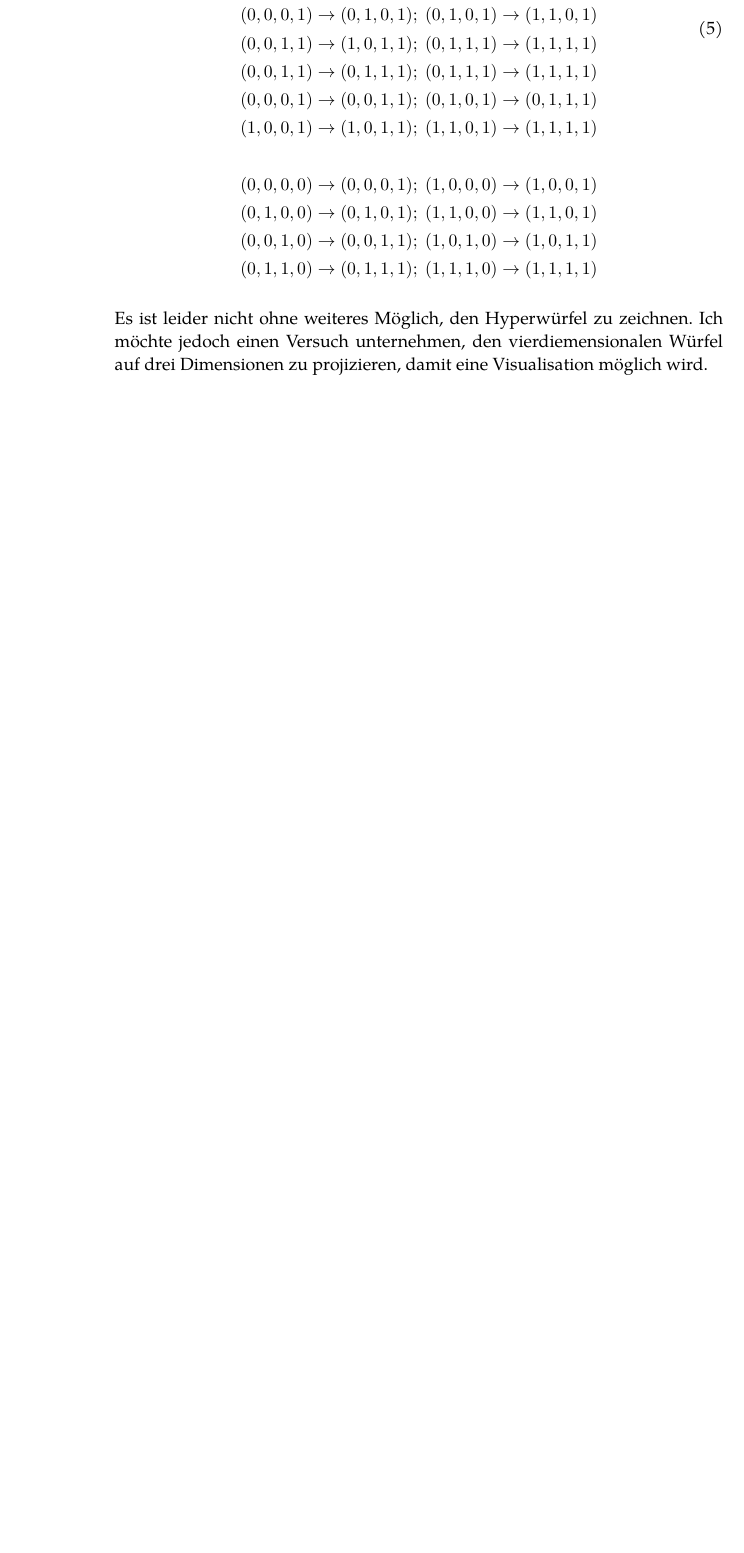
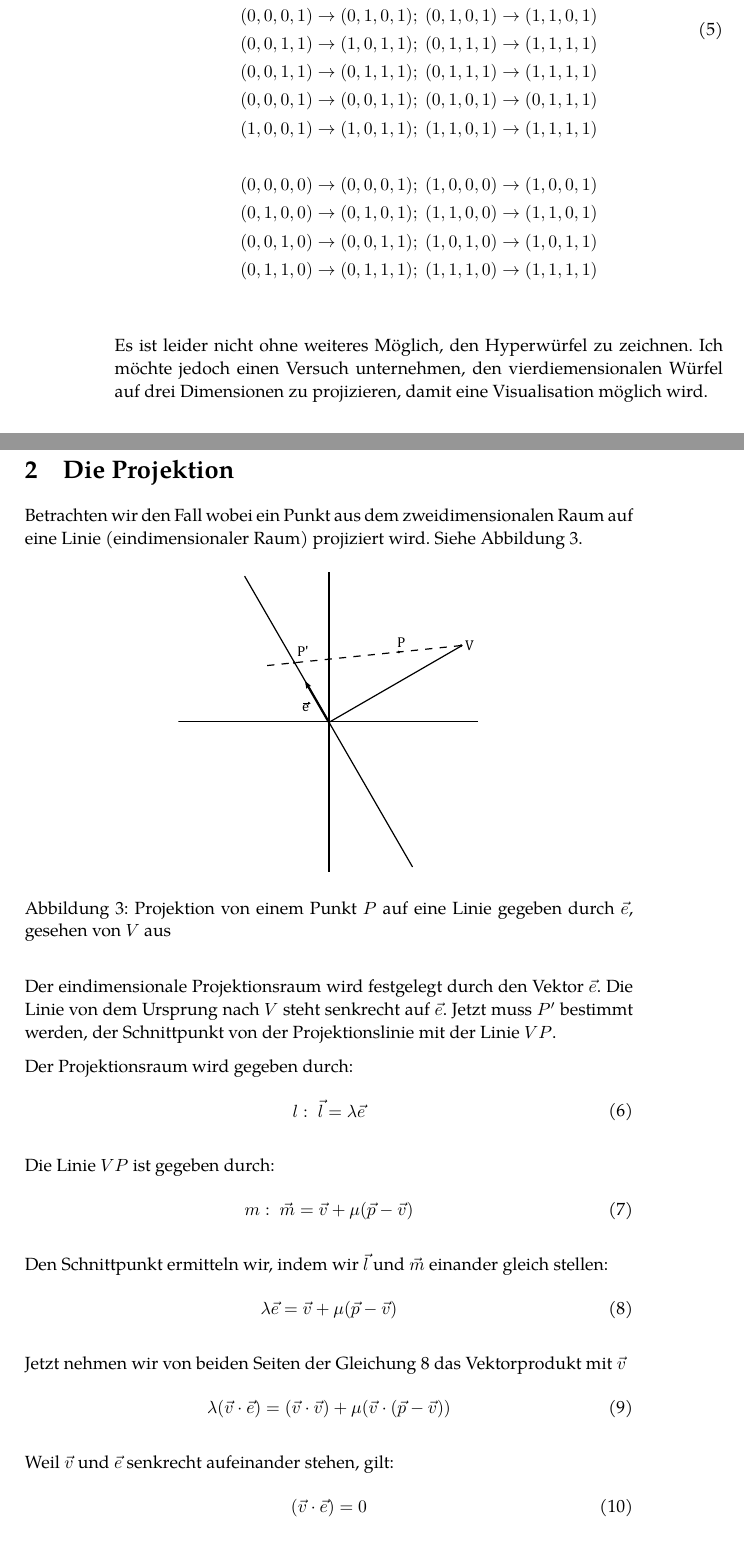
Before and after one commit to kowsoleea/hypercube, a LaTeX document (Hyperwuerfel.tex): part of page 4 of 4 before the commit and two parts of pages 4 and 5 of 6 after it, the two joined at a grey line, cut so that both start at the same text, the shorter picture padded with empty space. Compiled offline with XeLaTeX; a missing font is replaced by an installed copy or a similar font.

Commit message:
Documentation Projection

```diff
--- a/Hyperwuerfel.tex
+++ b/Hyperwuerfel.tex
@@ -146,3 +146,34 @@ Eckpunkte mit deren Kopien. Das Ergebnis ist:
 Es ist leider nicht ohne weiteres Möglich, den Hyperwürfel zu zeichnen.
 Ich möchte jedoch einen Versuch unternehmen, den vierdiemensionalen Würfel
 auf drei Dimensionen zu projizieren, damit eine Visualisation möglich wird.
+\section{Die Projektion}
+Betrachten wir den Fall wobei ein Punkt aus dem zweidimensionalen
+Raum auf eine Linie (eindimensionaler Raum) projiziert wird.
+Siehe \autoref{projektion1}.
+\image{img/Projektion.eps}{Projektion von einem Punkt $P$ auf
+	eine Linie gegeben durch $\vec{e}$, gesehen von $V$ aus}
+	{projektion1}{6}
+
+Der eindimensionale Projektionsraum wird festgelegt durch den Vektor
+$\vec{e}$. Die Linie von dem Ursprung nach $V$ steht senkrecht auf $\vec{e}$.
+Jetzt muss $P'$ bestimmt werden, der Schnittpunkt von der
+Projektionslinie mit der Linie $VP$.
+
+Der Projektionsraum wird gegeben durch:
+\myeq{l:\; \vec{l}=\lambda \vec{e}}{proj01}
+
+Die Linie $VP$ ist gegeben durch:
+\myeq{m:\; \vec{m}=\vec{v} + \mu(\vec{p}-\vec{v})}{proj02}
+
+Den Schnittpunkt ermitteln wir, indem wir $\vec{l}$ und $\vec{m}$
+einander gleich stellen:
+\myeq{\lambda \vec{e} = \vec{v} + \mu(\vec{p}-\vec{v})}{proj03}
+
+
+Jetzt nehmen wir von beiden Seiten der \autoref{proj03} das Vektorprodukt
+mit $\vec{v}$
+\myeq{\lambda(\vec{v}\cdot\vec{e}) = (\vec{v}\cdot\vec{v}) + \mu
+	(\vec{v}\cdot(\vec{p}-\vec{v}))}{proj05}
+
+Weil $\vec{v}$ und $\vec{e}$ senkrecht aufeinander stehen, gilt:
+\myeq{(\vec{v}\cdot\vec{e}) = 0}{proj04}
```
Also changed, not shown: Hyperwuerfel.pdf, img/Projektion.eps (added), img/Projektion.svg (added), Hyperwuerfel.tex (38 more changed lines), 4 other files.
